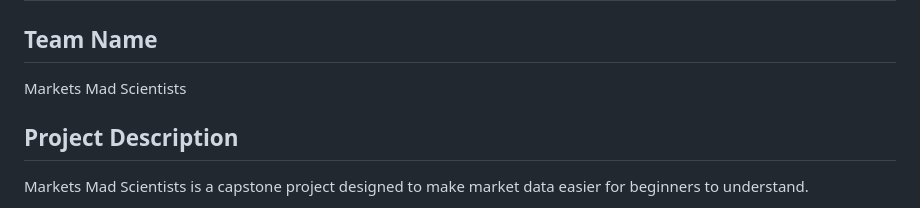
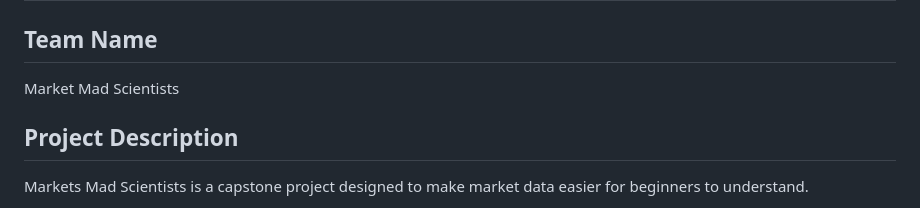
Before and after one commit to jadesaphia/Market-Trend-Prediction-App., a Markdown page: README.md, the part around the change. Rendered like a GitHub page.

Commit message:
Fix team name in README

```diff
--- a/README.md
+++ b/README.md
@@ -2,7 +2,7 @@
 
 ## Team Name
 
-Markets Mad Scientists
+Market Mad Scientists
 
 ## Project Description
 
```
